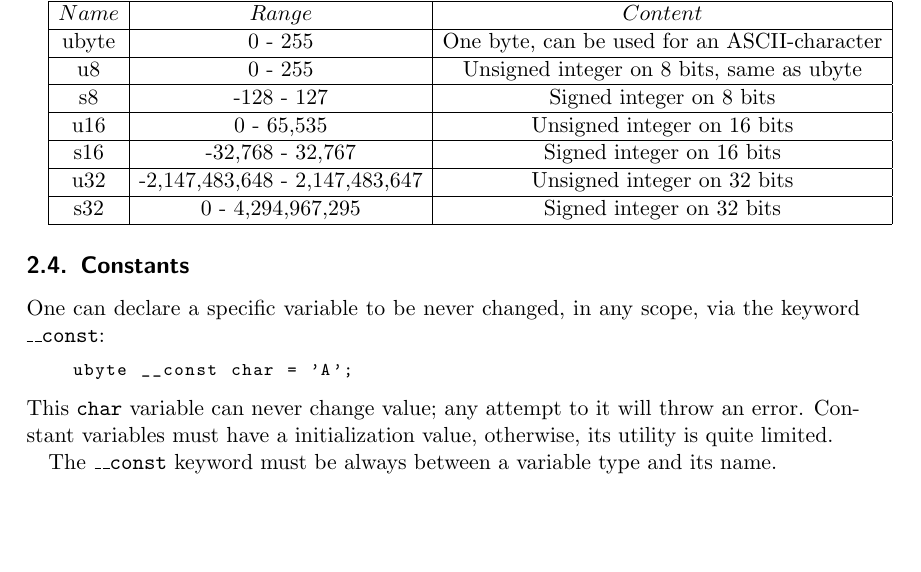
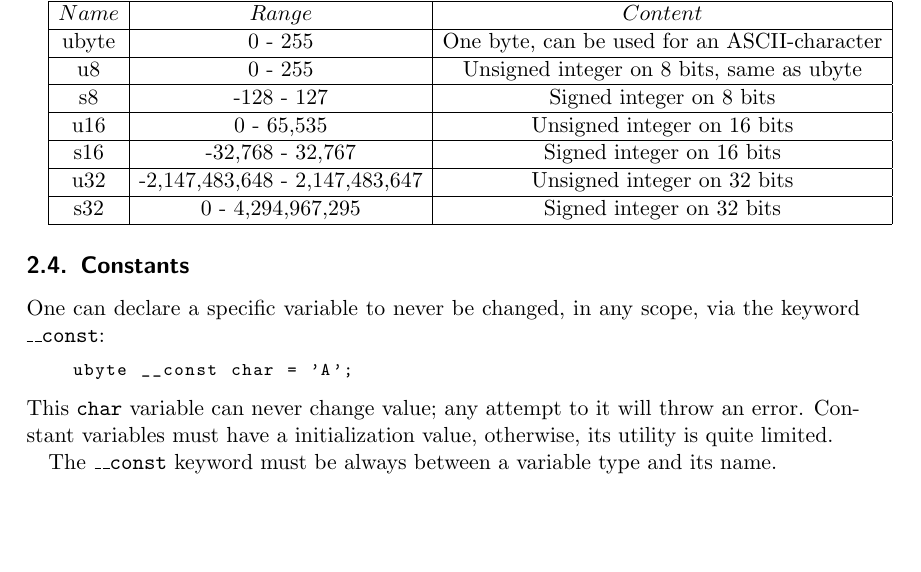
Before and after one commit to 42Workgroup/Y-asc, a LaTeX document (tex/yasc.tex): part of page 9 of 12, cut so that both start at the same text. Compiled offline with pdfLaTeX.

Commit message:
Fix(Tex): Typo

```diff
--- a/tex/yasc.tex
+++ b/tex/yasc.tex
@@ -220,7 +220,7 @@ Name & Range & Content\\
 \hline
 \end{array}$
         \subsection{Constants}
-            One can declare a specific variable to be never changed, in any scope,
+            One can declare a specific variable to never be changed, in any scope,
             via the keyword \texttt{\_\_const}:
             \begin{lstlisting}
     ubyte __const char = 'A';
```
